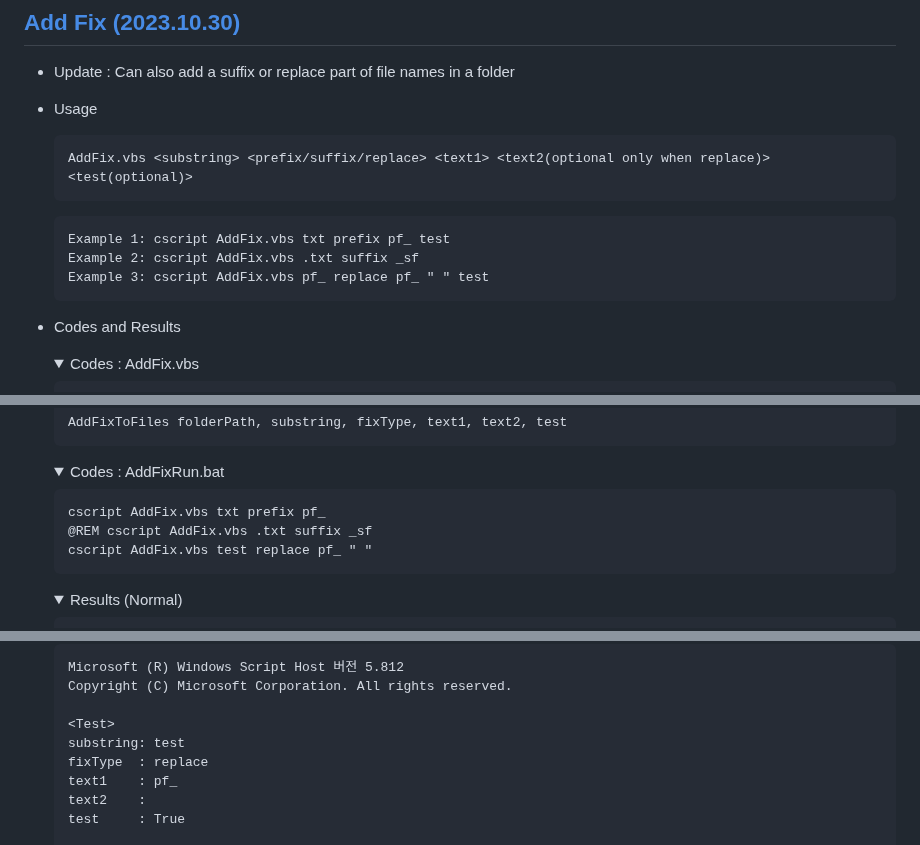
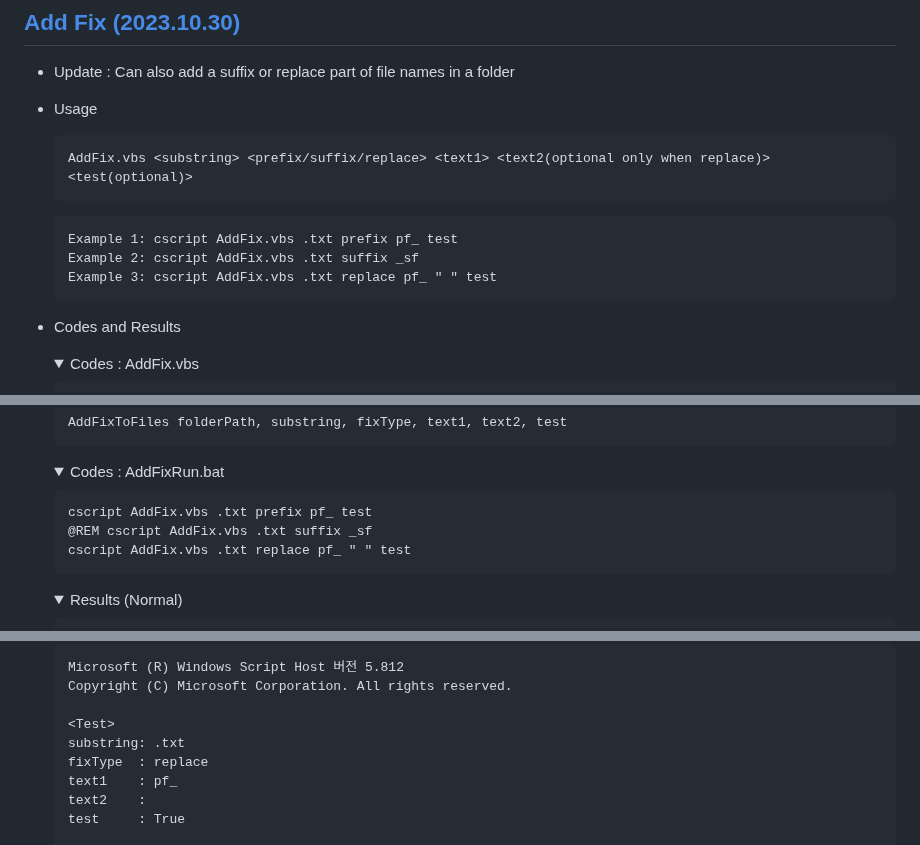
Before and after one commit to kimpro82/MyBizApps, a Markdown page: Shell/AddFix/README.md, 3 parts joined by grey strips. Rendered like a GitHub page; folded sections open.

````diff
--- a/Shell/AddFix/README.md
+++ b/Shell/AddFix/README.md
@@ -17,9 +17,9 @@ Add a prefix, suffix, or replace part of file names in a folder
   AddFix.vbs <substring> <prefix/suffix/replace> <text1> <text2(optional only when replace)> <test(optional)>
   ```
   ```bat
-  Example 1: cscript AddFix.vbs txt prefix pf_ test
+  Example 1: cscript AddFix.vbs .txt prefix pf_ test
   Example 2: cscript AddFix.vbs .txt suffix _sf
-  Example 3: cscript AddFix.vbs pf_ replace pf_ " " test
+  Example 3: cscript AddFix.vbs .txt replace pf_ " " test
   ```
 - Codes and Results
   <details>
@@ -130,9 +130,9 @@ Add a prefix, suffix, or replace part of file names in a folder
     <summary>Codes : AddFixRun.bat</summary>
 
   ```bat
-  cscript AddFix.vbs txt prefix pf_
+  cscript AddFix.vbs .txt prefix pf_ test
   @REM cscript AddFix.vbs .txt suffix _sf
-  cscript AddFix.vbs test replace pf_ " "
+  cscript AddFix.vbs .txt replace pf_ " " test
   ```
   </details>
   <details open="">
@@ -202,7 +202,7 @@ Add a prefix, suffix, or replace part of file names in a folder
   Copyright (C) Microsoft Corporation. All rights reserved.
 
   <Test>
-  substring: test
+  substring: .txt
   fixType  : replace
   text1    : pf_
   text2    :
````
Also changed, not shown: other parts of Shell/AddFix/README.md (+1 -1 lines).
